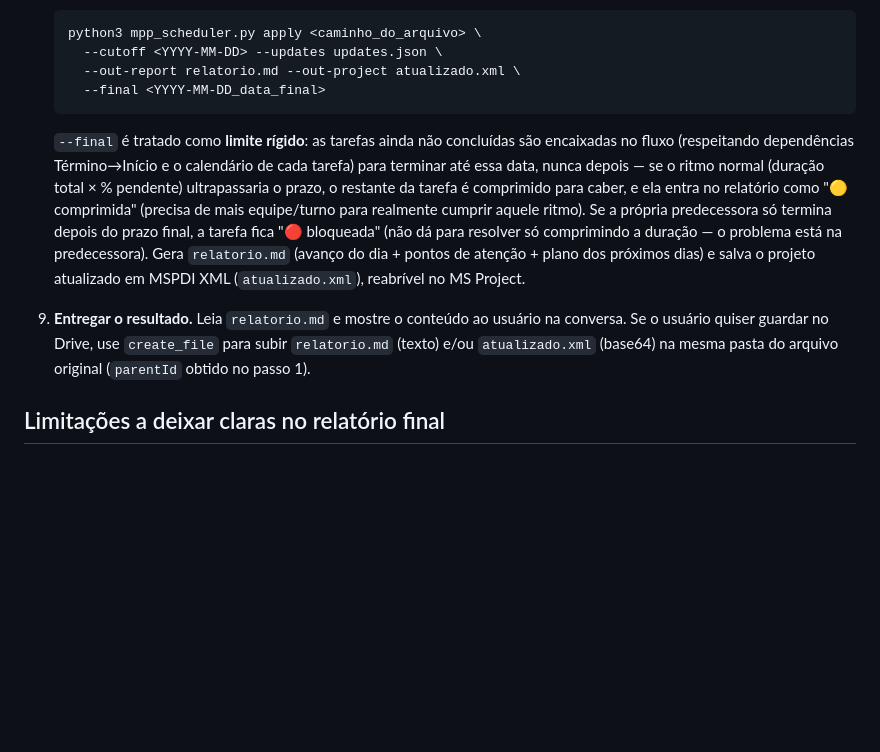
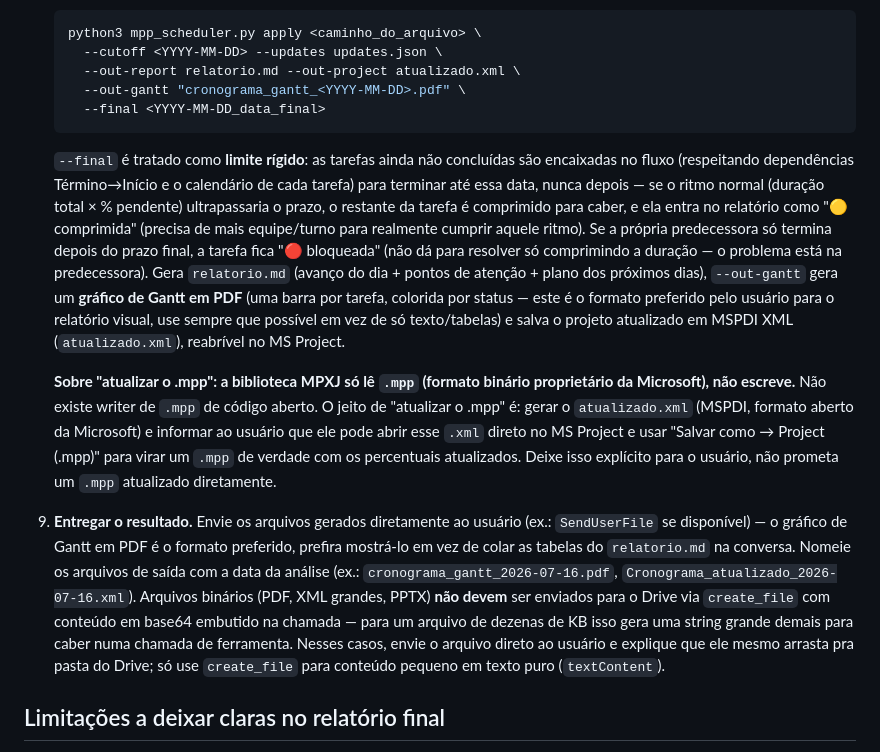
Before and after one commit to simeon-txt/simeon-txt.github.io, a Markdown page: .claude/agents/gestor-cronograma.md, the part around the change. Drawn GitHub-style; blank space fills up the shorter version.

Commit message:
Documenta o Gantt em PDF, o limite de escrita do .mpp e o limite de upload
Deixa explicito no subagente: MPXJ so le .mpp, nao escreve -- o caminho
para "atualizar o .mpp" e gerar o MSPDI .xml e o usuario salvar como
.mpp de dentro do MS Project. Tambem documenta que binarios grandes nao
devem ir para o Drive via create_file (base64 inline nao escala) e que
o grafico de Gantt em PDF e o formato preferido de entrega.

````diff
--- a/.claude/agents/gestor-cronograma.md
+++ b/.claude/agents/gestor-cronograma.md
@@ -89,6 +89,7 @@ ler como texto).
    python3 mpp_scheduler.py apply <caminho_do_arquivo> \
      --cutoff <YYYY-MM-DD> --updates updates.json \
      --out-report relatorio.md --out-project atualizado.xml \
+     --out-gantt "cronograma_gantt_<YYYY-MM-DD>.pdf" \
      --final <YYYY-MM-DD_data_final>
    ```
    `--final` é tratado como **limite rígido**: as tarefas ainda não
@@ -101,13 +102,34 @@ ler como texto).
    predecessora só termina depois do prazo final, a tarefa fica "🔴
    bloqueada" (não dá para resolver só comprimindo a duração — o problema
    está na predecessora). Gera `relatorio.md` (avanço do dia + pontos de
-   atenção + plano dos próximos dias) e salva o projeto atualizado em
+   atenção + plano dos próximos dias), `--out-gantt` gera um **gráfico de
+   Gantt em PDF** (uma barra por tarefa, colorida por status — este é o
+   formato preferido pelo usuário para o relatório visual, use sempre que
+   possível em vez de só texto/tabelas) e salva o projeto atualizado em
    MSPDI XML (`atualizado.xml`), reabrível no MS Project.
 
-9. **Entregar o resultado.** Leia `relatorio.md` e mostre o conteúdo ao
-   usuário na conversa. Se o usuário quiser guardar no Drive, use
-   `create_file` para subir `relatorio.md` (texto) e/ou `atualizado.xml`
-   (base64) na mesma pasta do arquivo original (`parentId` obtido no passo 1).
+   **Sobre "atualizar o .mpp": a biblioteca MPXJ só lê `.mpp` (formato
+   binário proprietário da Microsoft), não escreve.** Não existe writer de
+   `.mpp` de código aberto. O jeito de "atualizar o .mpp" é: gerar o
+   `atualizado.xml` (MSPDI, formato aberto da Microsoft) e informar ao
+   usuário que ele pode abrir esse `.xml` direto no MS Project e usar
+   "Salvar como → Project (.mpp)" para virar um `.mpp` de verdade com os
+   percentuais atualizados. Deixe isso explícito para o usuário, não
+   prometa um `.mpp` atualizado diretamente.
+
+9. **Entregar o resultado.** Envie os arquivos gerados diretamente ao
+   usuário (ex.: `SendUserFile` se disponível) — o gráfico de Gantt em PDF
+   é o formato preferido, prefira mostrá-lo em vez de colar as tabelas do
+   `relatorio.md` na conversa. Nomeie os arquivos de saída com a data da
+   análise (ex.: `cronograma_gantt_2026-07-16.pdf`,
+   `Cronograma_atualizado_2026-07-16.xml`). Arquivos binários (PDF, XML
+   grandes, PPTX) **não devem** ser enviados para o Drive via
+   `create_file` com conteúdo em base64 embutido na chamada — para um
+   arquivo de dezenas de KB isso gera uma string grande demais para
+   caber numa chamada de ferramenta. Nesses casos, envie o arquivo
+   direto ao usuário e explique que ele mesmo arrasta pra pasta do
+   Drive; só use `create_file` para conteúdo pequeno em texto puro
+   (`textContent`).
 
 ## Limitações a deixar claras no relatório final
 
````
